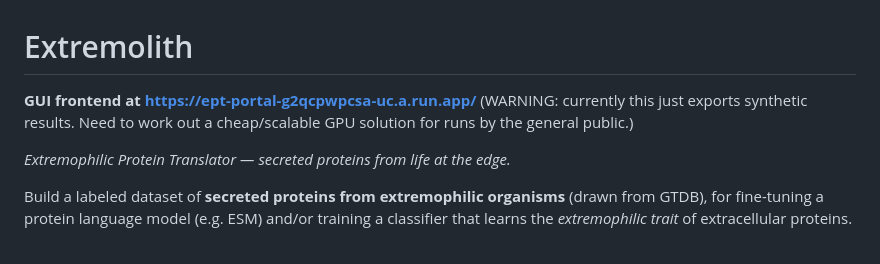
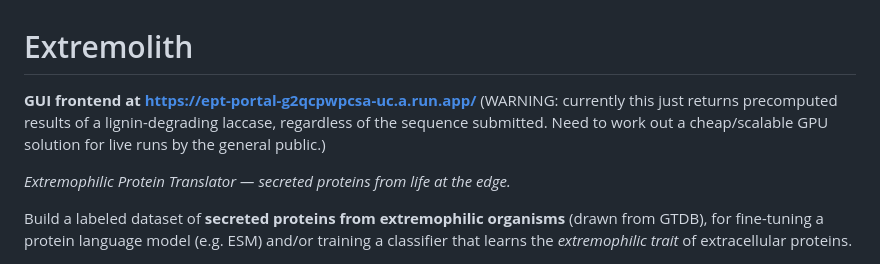
Before and after one commit to jayman1466/Extremophilic-Protein-Translator, a Markdown page: README.md, the part around the change. Rendered like a GitHub page.

Commit message:
docs: clarify frontend returns precomputed lignin-degrading laccase results

```diff
--- a/README.md
+++ b/README.md
@@ -1,8 +1,9 @@
 # Extremolith
 
 **GUI frontend at https://ept-portal-g2qcpwpcsa-uc.a.run.app/**
-(WARNING: currently this just exports synthetic results. Need to work out a
-cheap/scalable GPU solution for runs by the general public.)
+(WARNING: currently this just returns precomputed results of a lignin-degrading
+laccase, regardless of the sequence submitted. Need to work out a cheap/scalable
+GPU solution for live runs by the general public.)
 
 *Extremophilic Protein Translator — secreted proteins from life at the edge.*
 
```
